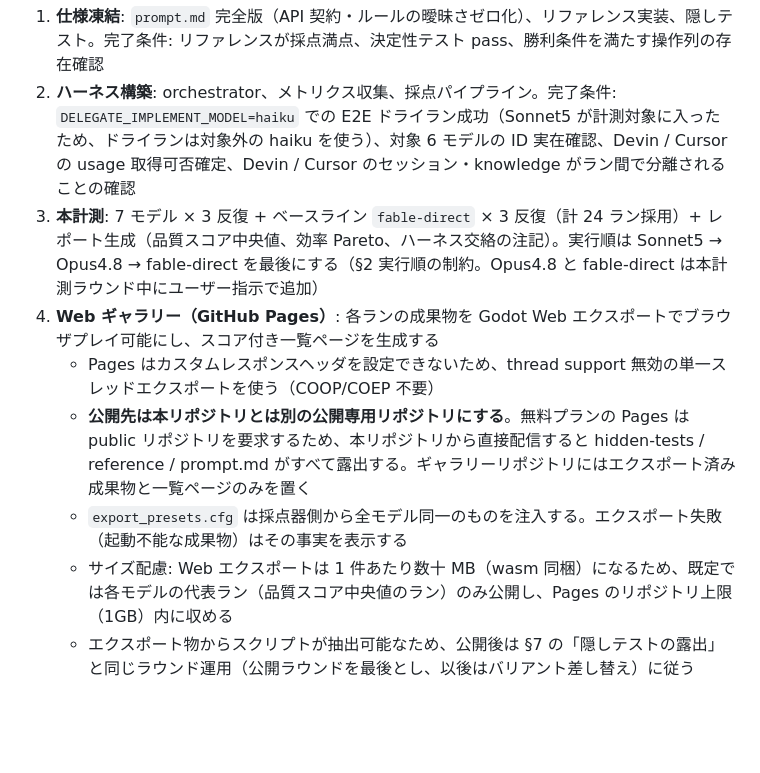
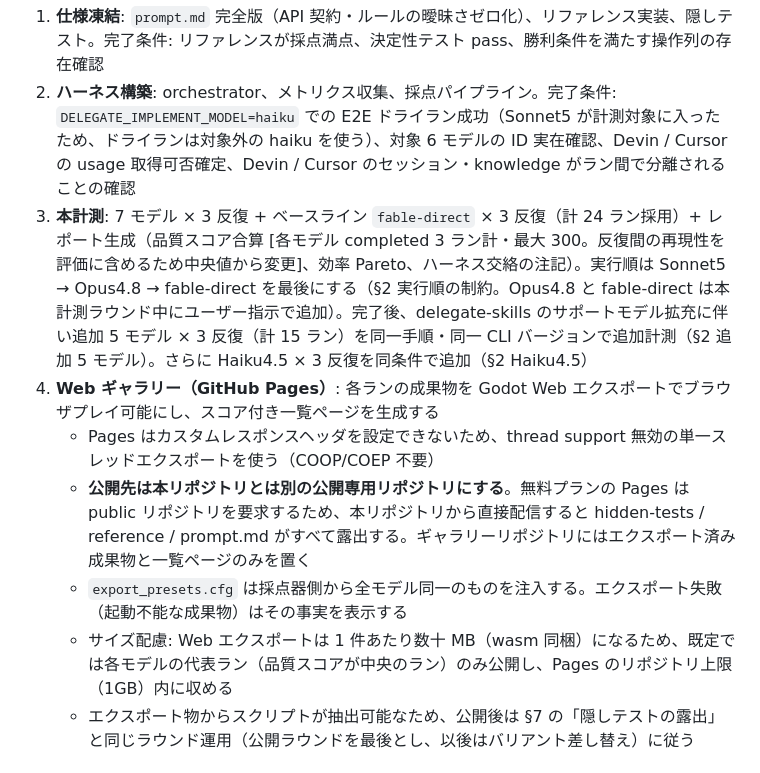
Before and after one commit to oubakiou/godot-llm-gamebench, a Markdown page: docs/design/DESIGN.md, the part around one of its changes. Drawn GitHub-style; blank space fills up the shorter version.

```diff
--- a/docs/design/DESIGN.md
+++ b/docs/design/DESIGN.md
@@ -231,12 +239,12 @@ benchmarks/
 
 1. **仕様凍結**: `prompt.md` 完全版（API 契約・ルールの曖昧さゼロ化）、リファレンス実装、隠しテスト。完了条件: リファレンスが採点満点、決定性テスト pass、勝利条件を満たす操作列の存在確認
 2. **ハーネス構築**: orchestrator、メトリクス収集、採点パイプライン。完了条件: `DELEGATE_IMPLEMENT_MODEL=haiku` での E2E ドライラン成功（Sonnet5 が計測対象に入ったため、ドライランは対象外の haiku を使う）、対象 6 モデルの ID 実在確認、Devin / Cursor の usage 取得可否確定、Devin / Cursor のセッション・knowledge がラン間で分離されることの確認
-3. **本計測**: 7 モデル × 3 反復 + ベースライン `fable-direct` × 3 反復（計 24 ラン採用）+ レポート生成（品質スコア中央値、効率 Pareto、ハーネス交絡の注記）。実行順は Sonnet5 → Opus4.8 → fable-direct を最後にする（§2 実行順の制約。Opus4.8 と fable-direct は本計測ラウンド中にユーザー指示で追加）
+3. **本計測**: 7 モデル × 3 反復 + ベースライン `fable-direct` × 3 反復（計 24 ラン採用）+ レポート生成（品質スコア合算 [各モデル completed 3 ラン計・最大 300。反復間の再現性を評価に含めるため中央値から変更]、効率 Pareto、ハーネス交絡の注記）。実行順は Sonnet5 → Opus4.8 → fable-direct を最後にする（§2 実行順の制約。Opus4.8 と fable-direct は本計測ラウンド中にユーザー指示で追加）。完了後、delegate-skills のサポートモデル拡充に伴い追加 5 モデル × 3 反復（計 15 ラン）を同一手順・同一 CLI バージョンで追加計測（§2 追加 5 モデル）。さらに Haiku4.5 × 3 反復を同条件で追加（§2 Haiku4.5）
 4. **Web ギャラリー（GitHub Pages）**: 各ランの成果物を Godot Web エクスポートでブラウザプレイ可能にし、スコア付き一覧ページを生成する
    - Pages はカスタムレスポンスヘッダを設定できないため、thread support 無効の単一スレッドエクスポートを使う（COOP/COEP 不要）
    - **公開先は本リポジトリとは別の公開専用リポジトリにする**。無料プランの Pages は public リポジトリを要求するため、本リポジトリから直接配信すると hidden-tests / reference / prompt.md がすべて露出する。ギャラリーリポジトリにはエクスポート済み成果物と一覧ページのみを置く
    - `export_presets.cfg` は採点器側から全モデル同一のものを注入する。エクスポート失敗（起動不能な成果物）はその事実を表示する
-   - サイズ配慮: Web エクスポートは 1 件あたり数十 MB（wasm 同梱）になるため、既定では各モデルの代表ラン（品質スコア中央値のラン）のみ公開し、Pages のリポジトリ上限（1GB）内に収める
+   - サイズ配慮: Web エクスポートは 1 件あたり数十 MB（wasm 同梱）になるため、既定では各モデルの代表ラン（品質スコアが中央のラン）のみ公開し、Pages のリポジトリ上限（1GB）内に収める
    - エクスポート物からスクリプトが抽出可能なため、公開後は §7 の「隠しテストの露出」と同じラウンド運用（公開ラウンドを最後とし、以後はバリアント差し替え）に従う
 
 ## 10. 開発基盤（テンプレート由来）
```
Also changed, not shown: other parts of docs/design/DESIGN.md (+20 -12 lines), docs/handover.md (+3 -1 lines).
